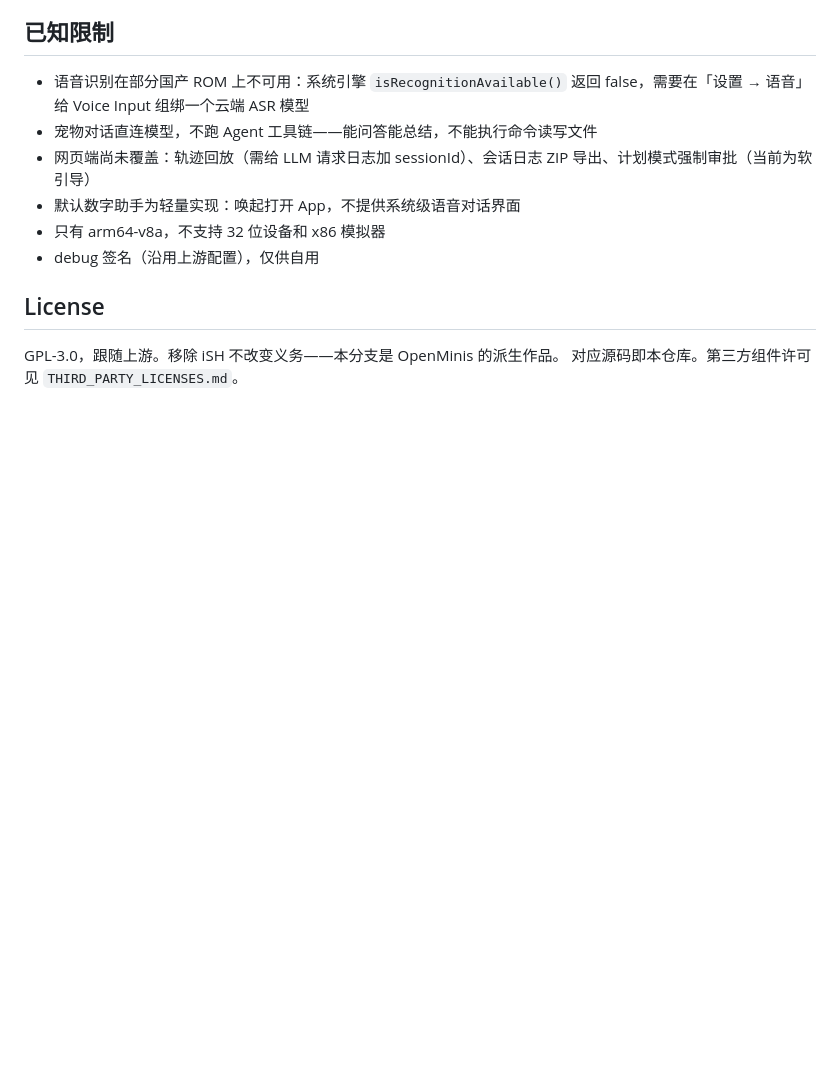
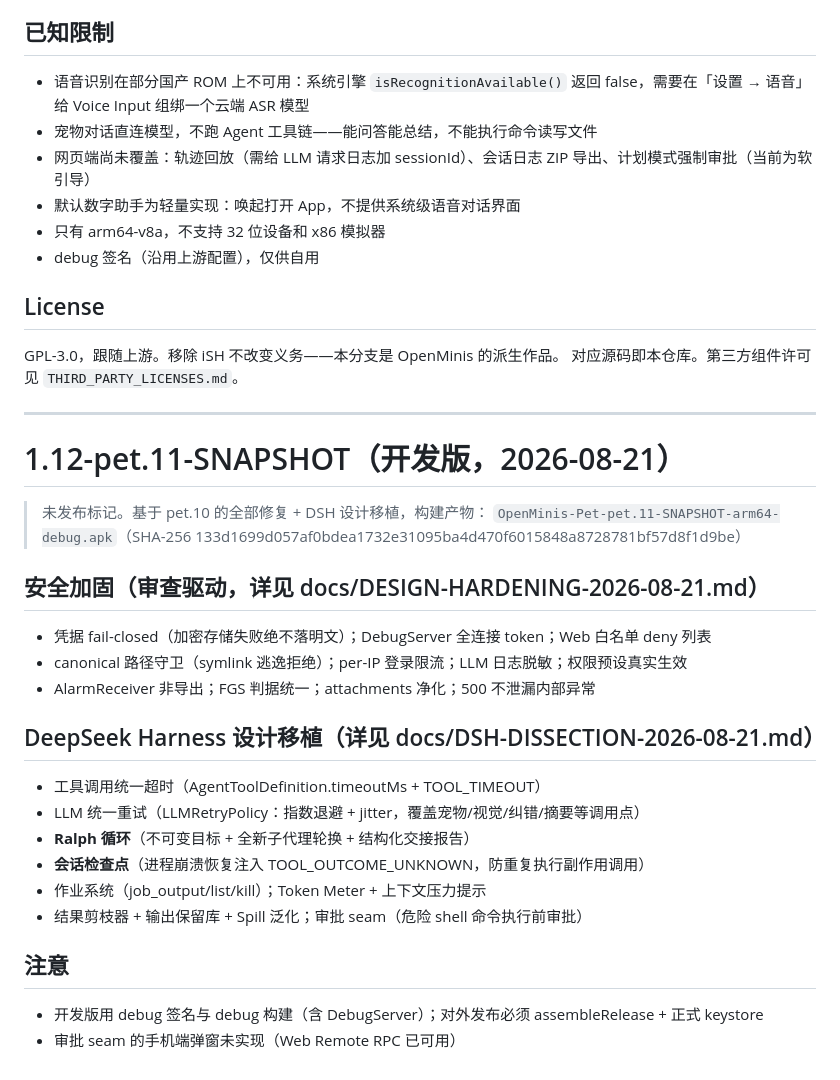
Before and after one commit to Slacker-LLC/minis-for-android, a Markdown page: RELEASE-NOTES.md, the part around the change. GitHub-like rendering; blank space fills up the shorter version.

Commit message:
docs: note pet.11-SNAPSHOT dev build in release notes

```diff
--- a/RELEASE-NOTES.md
+++ b/RELEASE-NOTES.md
@@ -124,3 +124,28 @@ OpenMinis Pet 主界面。当前为轻量实现：唤起即进 App，不做系
 
 GPL-3.0，跟随上游。移除 iSH 不改变义务——本分支是 OpenMinis 的派生作品。
 对应源码即本仓库。第三方组件许可见 `THIRD_PARTY_LICENSES.md`。
+
+
+---
+
+# 1.12-pet.11-SNAPSHOT（开发版，2026-08-21）
+
+> 未发布标记。基于 pet.10 的全部修复 + DSH 设计移植，构建产物：
+> `OpenMinis-Pet-pet.11-SNAPSHOT-arm64-debug.apk`（SHA-256 133d1699d057af0bdea1732e31095ba4d470f6015848a8728781bf57d8f1d9be）
+
+## 安全加固（审查驱动，详见 docs/DESIGN-HARDENING-2026-08-21.md）
+- 凭据 fail-closed（加密存储失败绝不落明文）；DebugServer 全连接 token；Web 白名单 deny 列表
+- canonical 路径守卫（symlink 逃逸拒绝）；per-IP 登录限流；LLM 日志脱敏；权限预设真实生效
+- AlarmReceiver 非导出；FGS 判据统一；attachments 净化；500 不泄漏内部异常
+
+## DeepSeek Harness 设计移植（详见 docs/DSH-DISSECTION-2026-08-21.md）
+- 工具调用统一超时（AgentToolDefinition.timeoutMs + TOOL_TIMEOUT）
+- LLM 统一重试（LLMRetryPolicy：指数退避 + jitter，覆盖宠物/视觉/纠错/摘要等调用点）
+- **Ralph 循环**（不可变目标 + 全新子代理轮换 + 结构化交接报告）
+- **会话检查点**（进程崩溃恢复注入 TOOL_OUTCOME_UNKNOWN，防重复执行副作用调用）
+- 作业系统（job_output/list/kill）；Token Meter + 上下文压力提示
+- 结果剪枝器 + 输出保留库 + Spill 泛化；审批 seam（危险 shell 命令执行前审批）
+
+## 注意
+- 开发版用 debug 签名与 debug 构建（含 DebugServer）；对外发布必须 assembleRelease + 正式 keystore
+- 审批 seam 的手机端弹窗未实现（Web Remote RPC 已可用）
```
